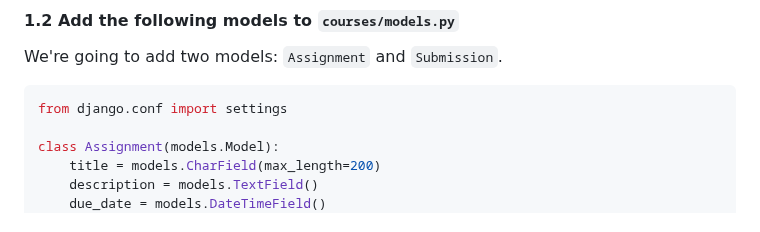
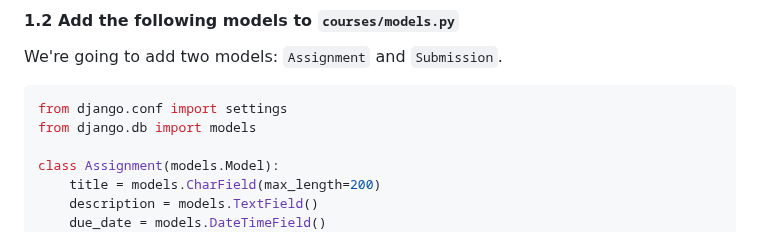
Before and after one commit to Rafat-Bin/SDEV2401-Spring-Codes, a Markdown page: Module 6/17-uploading-non-image-files-start/README.md, the part around the change. GitHub-like rendering.

Commit message:
Add import statement for models in README.md

````diff
--- a/Module 6/17-uploading-non-image-files-start/README.md
+++ b/Module 6/17-uploading-non-image-files-start/README.md
@@ -44,6 +44,7 @@ We're going to add two models: `Assignment` and `Submission`.
 
 ```python
 from django.conf import settings
+from django.db import models
 
 class Assignment(models.Model):
     title = models.CharField(max_length=200)
````
